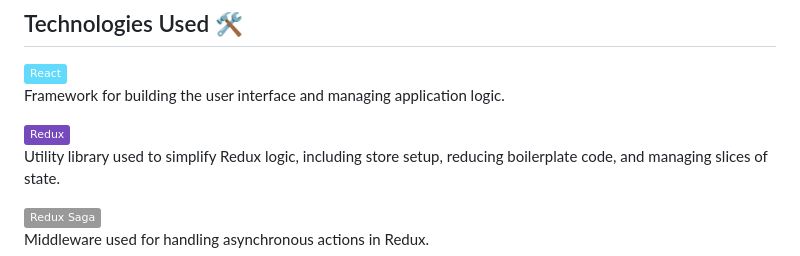
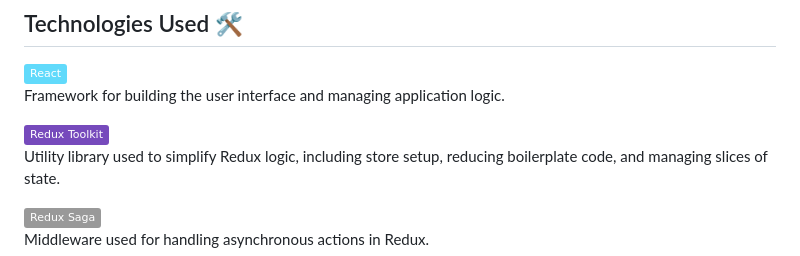
Before and after one commit to mariuszmmm/personal-homepage, a Markdown page: README.md, the part around the change. Rendered like a GitHub page; badges without logos.

```diff
--- a/README.md
+++ b/README.md
@@ -28,7 +28,7 @@
 ![React](https://img.shields.io/badge/React-61DAFB?logo=react&labelColor=353535)
 Framework for building the user interface and managing application logic.
 
-![Redux Toolkit](https://img.shields.io/badge/Redux-764ABC?logo=redux&labelColor=353535)
+![Redux Toolkit](https://img.shields.io/badge/Redux_Toolkit-764ABC?logo=Redux&labelColor=353535)
 Utility library used to simplify Redux logic, including store setup, reducing boilerplate code, and managing slices of state.
 
 ![Redux Saga](https://img.shields.io/badge/Redux%20Saga-999999?logo=reduxsaga&logoColor=white&labelColor=353535)
```
